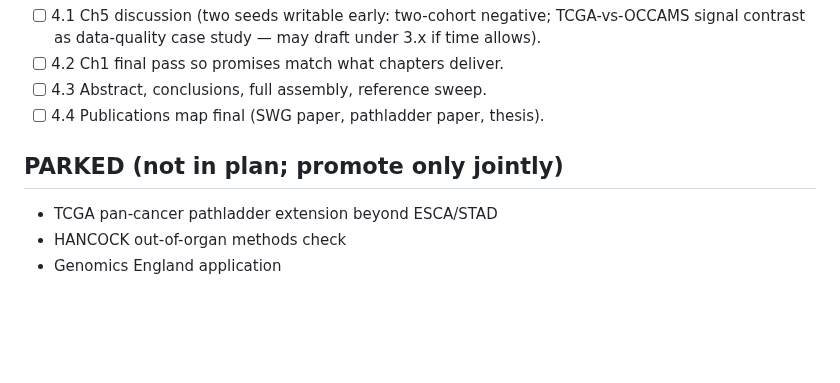
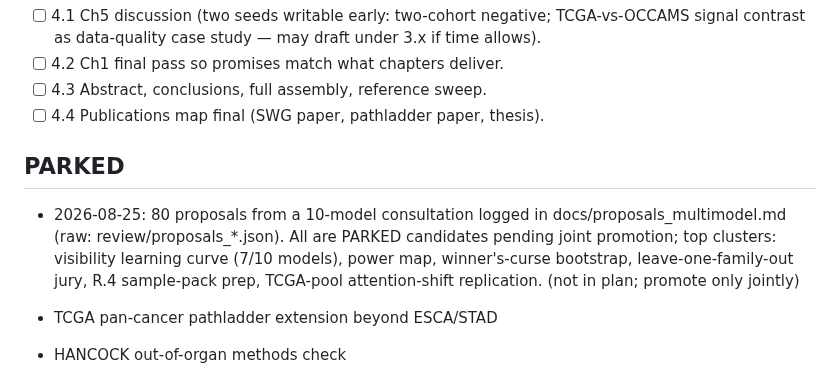
Before and after one commit to rzuberi/thesis, a Markdown page: EXECUTION_PLAN.md, the part around the change. GitHub-like rendering; blank space fills up the shorter version.

Commit message:
10-model proposal consultation: synthesis + parked candidates

```diff
--- a/EXECUTION_PLAN.md
+++ b/EXECUTION_PLAN.md
@@ -125,7 +125,14 @@ PARKED list until jointly promoted.
 - [ ] 4.3 Abstract, conclusions, full assembly, reference sweep.
 - [ ] 4.4 Publications map final (SWG paper, pathladder paper, thesis).
 
-## PARKED (not in plan; promote only jointly)
+## PARKED
+
+- 2026-08-25: 80 proposals from a 10-model consultation logged in
+  docs/proposals_multimodel.md (raw: review/proposals_*.json). All are PARKED
+  candidates pending joint promotion; top clusters: visibility learning curve
+  (7/10 models), power map, winner's-curse bootstrap, leave-one-family-out
+  jury, R.4 sample-pack prep, TCGA-pool attention-shift replication.
+ (not in plan; promote only jointly)
 
 - TCGA pan-cancer pathladder extension beyond ESCA/STAD
 - HANCOCK out-of-organ methods check
```
Also changed, not shown: docs/proposals_multimodel.md (added, +87 -0 lines).
